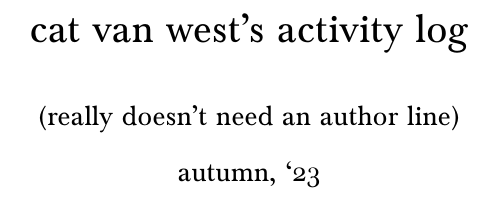
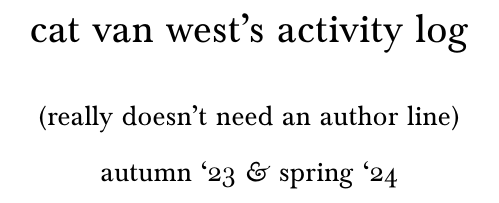
Before and after one commit to nothing-llc/cat, a LaTeX document (log/log.tex): part of the page, cut so that both start at the same text. Compiled offline with XeLaTeX; a missing font is replaced by an installed copy or a similar font.

Commit message:
welcome the spring!

```diff
--- a/log/log.tex
+++ b/log/log.tex
@@ -63,7 +63,7 @@
 
 \title{cat van west's activity log}
 \author{(really doesn't need an author line)}
-\date{autumn, `23}
+\date{autumn `23 \amp spring `24}
 
 \begin{document}
 \maketitle
```
Also changed, not shown: log/Makefile.
